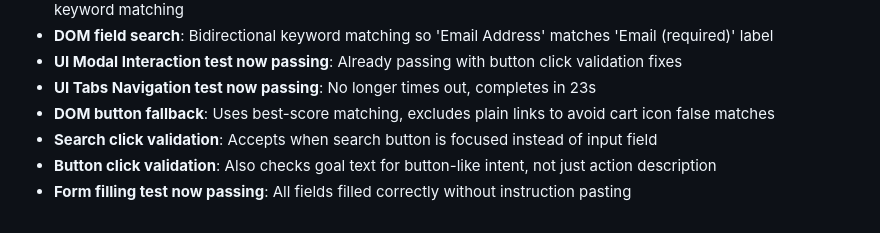
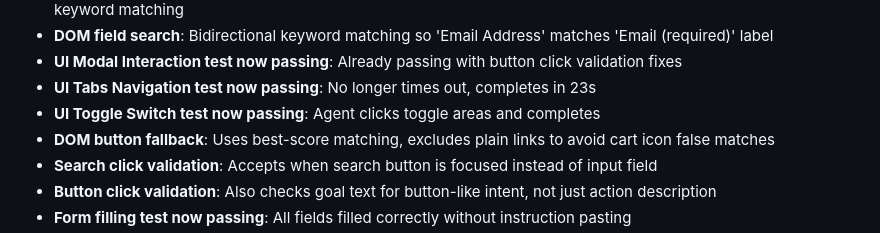
Before and after one commit to justroflanGitHub/b-agent, a Markdown page: CHANGELOG.md, the part around the change. Rendered like a GitHub page.

Commit message:
chore: note UI toggle switch test already passing

```diff
--- a/CHANGELOG.md
+++ b/CHANGELOG.md
@@ -32,6 +32,7 @@ and this project adheres to [Semantic Versioning](https://semver.org/spec/v2.0.0
 - **DOM field search**: Bidirectional keyword matching so 'Email Address' matches 'Email (required)' label
 - **UI Modal Interaction test now passing**: Already passing with button click validation fixes
 - **UI Tabs Navigation test now passing**: No longer times out, completes in 23s
+- **UI Toggle Switch test now passing**: Agent clicks toggle areas and completes
 - **DOM button fallback**: Uses best-score matching, excludes plain links to avoid cart icon false matches
 - **Search click validation**: Accepts when search button is focused instead of input field
 - **Button click validation**: Also checks goal text for button-like intent, not just action description
```
